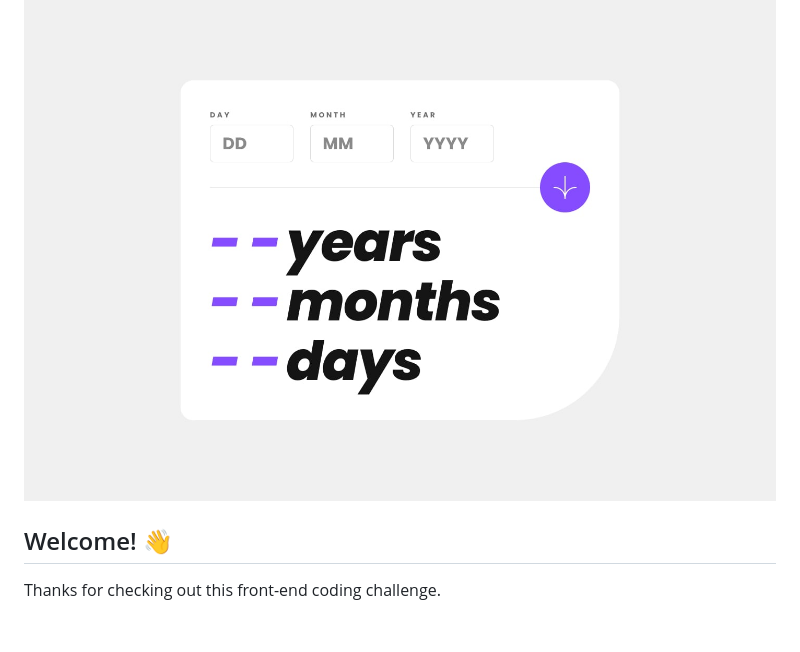
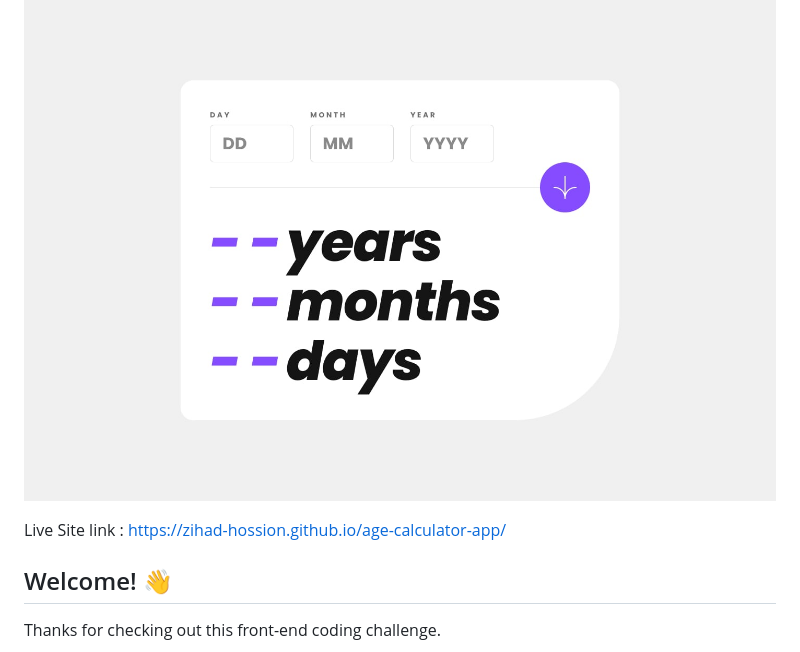
Before and after one commit to zihad-hossion/age-calculator-app, a Markdown page: README.md, the part around the change. Drawn GitHub-style; blank space fills up the shorter version.

```diff
--- a/README.md
+++ b/README.md
@@ -1,6 +1,8 @@
 # Frontend Mentor - Age calculator app
 
 ![Design preview for the Age calculator app coding challenge](./design/desktop-design.jpg)
+
+Live Site link : https://zihad-hossion.github.io/age-calculator-app/
 
 ## Welcome! 👋
 
```
